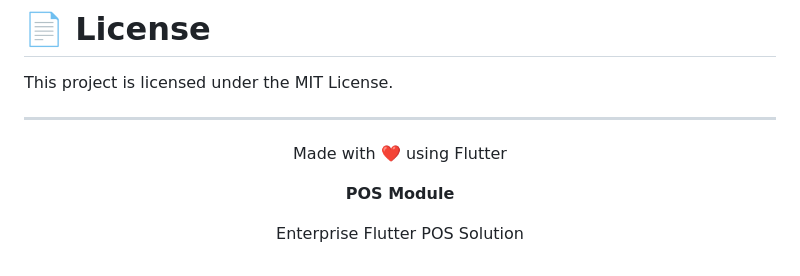
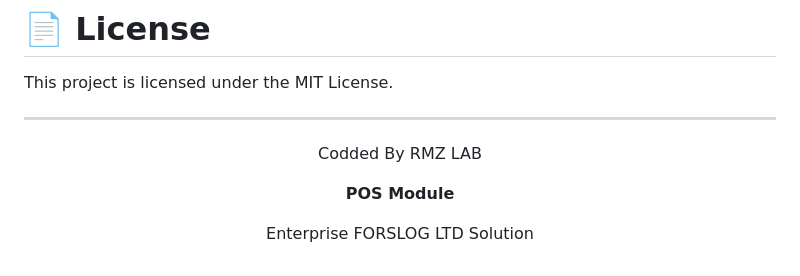
Before and after one commit to Connacri/Pos_module, a Markdown page: README.md, the part around the change. Rendered like a GitHub page.

```diff
--- a/README.md
+++ b/README.md
@@ -422,10 +422,10 @@ This project is licensed under the MIT License.
 
 <div align="center">
 
-Made with ❤️ using Flutter
+Codded By RMZ LAB
 
 **POS Module**
 
-Enterprise Flutter POS Solution
+Enterprise FORSLOG LTD Solution
 
 </div>
```
